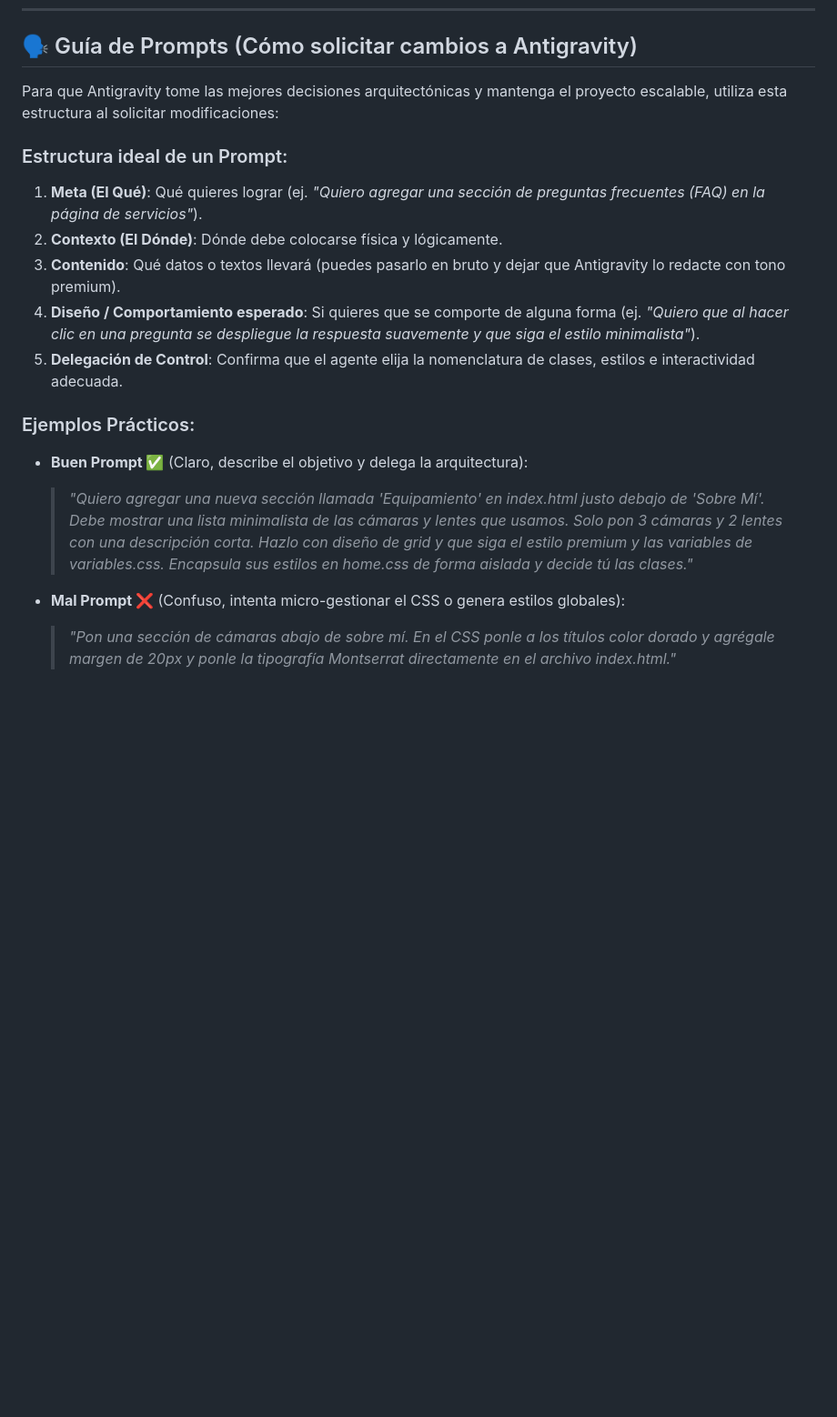
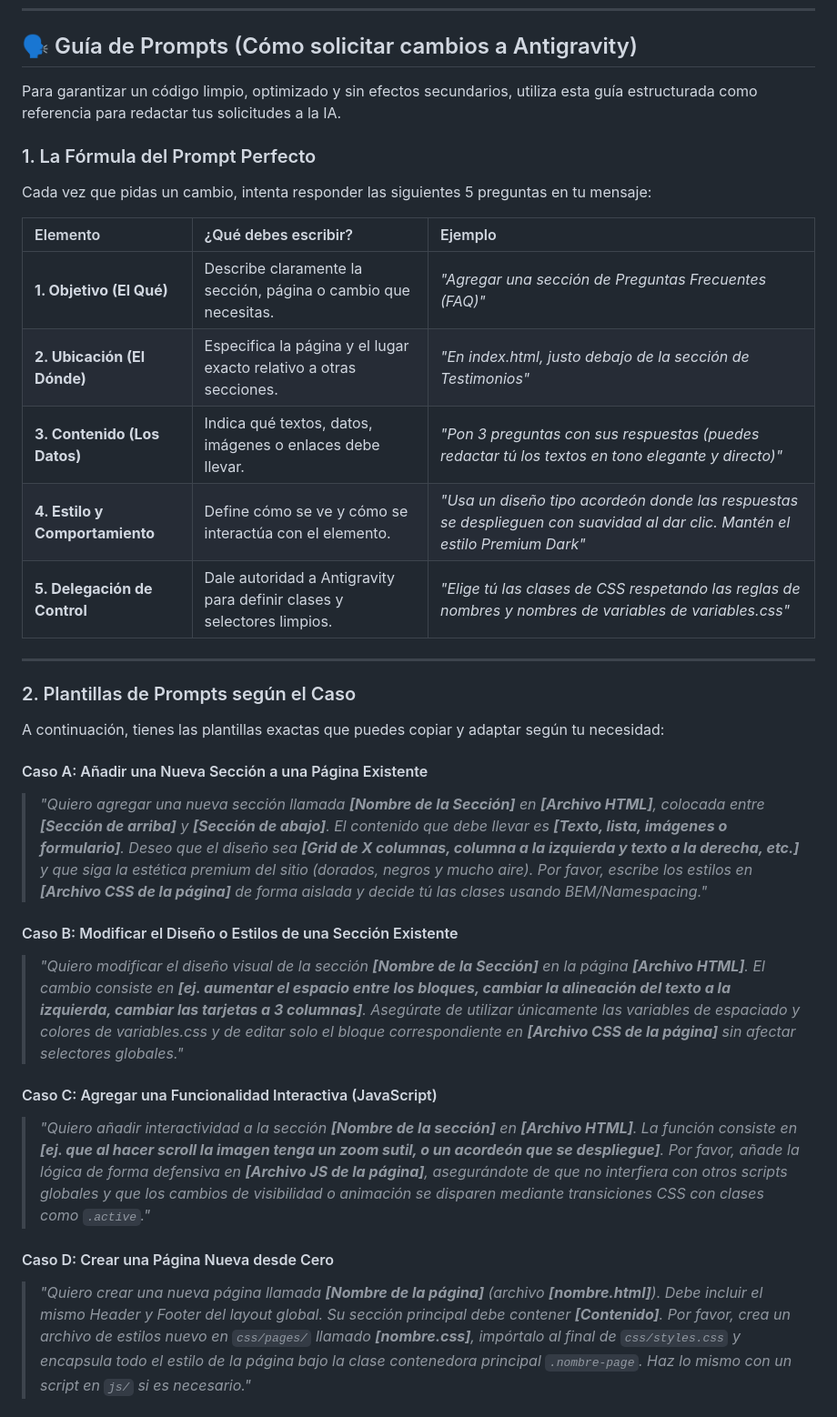
Before and after one commit to Retes1997/mikaera, a Markdown page: README.md, the part around one of its changes. Shown at 91% size. Drawn GitHub-style; blank space fills up the shorter version.

Commit message:
docs: robustecer la sección de guía de prompts y agregar tablas comparativas en el README.md

```diff
--- a/README.md
+++ b/README.md
@@ -94,19 +94,34 @@ Si necesitas colocar un botón en tu sección, utiliza el componente estandariza
 
 ## 🗣️ Guía de Prompts (Cómo solicitar cambios a Antigravity)
 
-Para que Antigravity tome las mejores decisiones arquitectónicas y mantenga el proyecto escalable, utiliza esta estructura al solicitar modificaciones:
+Para garantizar un código limpio, optimizado y sin efectos secundarios, utiliza esta guía estructurada como referencia para redactar tus solicitudes a la IA.
 
-### Estructura ideal de un Prompt:
-1. **Meta (El Qué)**: Qué quieres lograr (ej. *"Quiero agregar una sección de preguntas frecuentes (FAQ) en la página de servicios"*).
-2. **Contexto (El Dónde)**: Dónde debe colocarse física y lógicamente.
-3. **Contenido**: Qué datos o textos llevará (puedes pasarlo en bruto y dejar que Antigravity lo redacte con tono premium).
-4. **Diseño / Comportamiento esperado**: Si quieres que se comporte de alguna forma (ej. *"Quiero que al hacer clic en una pregunta se despliegue la respuesta suavemente y que siga el estilo minimalista"*).
-5. **Delegación de Control**: Confirma que el agente elija la nomenclatura de clases, estilos e interactividad adecuada.
+### 1. La Fórmula del Prompt Perfecto
+Cada vez que pidas un cambio, intenta responder las siguientes 5 preguntas en tu mensaje:
 
-### Ejemplos Prácticos:
+| Elemento | ¿Qué debes escribir? | Ejemplo |
+| :--- | :--- | :--- |
+| **1. Objetivo (El Qué)** | Describe claramente la sección, página o cambio que necesitas. | *"Agregar una sección de Preguntas Frecuentes (FAQ)"* |
+| **2. Ubicación (El Dónde)** | Especifica la página y el lugar exacto relativo a otras secciones. | *"En index.html, justo debajo de la sección de Testimonios"* |
+| **3. Contenido (Los Datos)** | Indica qué textos, datos, imágenes o enlaces debe llevar. | *"Pon 3 preguntas con sus respuestas (puedes redactar tú los textos en tono elegante y directo)"* |
+| **4. Estilo y Comportamiento** | Define cómo se ve y cómo se interactúa con el elemento. | *"Usa un diseño tipo acordeón donde las respuestas se desplieguen con suavidad al dar clic. Mantén el estilo Premium Dark"* |
+| **5. Delegación de Control** | Dale autoridad a Antigravity para definir clases y selectores limpios. | *"Elige tú las clases de CSS respetando las reglas de nombres y nombres de variables de variables.css"* |
 
-* **Buen Prompt ✅** (Claro, describe el objetivo y delega la arquitectura):
-  > *"Quiero agregar una nueva sección llamada 'Equipamiento' en index.html justo debajo de 'Sobre Mí'. Debe mostrar una lista minimalista de las cámaras y lentes que usamos. Solo pon 3 cámaras y 2 lentes con una descripción corta. Hazlo con diseño de grid y que siga el estilo premium y las variables de variables.css. Encapsula sus estilos en home.css de forma aislada y decide tú las clases."*
+---
 
-* **Mal Prompt ❌** (Confuso, intenta micro-gestionar el CSS o genera estilos globales):
-  > *"Pon una sección de cámaras abajo de sobre mí. En el CSS ponle a los títulos color dorado y agrégale margen de 20px y ponle la tipografía Montserrat directamente en el archivo index.html."*
+### 2. Plantillas de Prompts según el Caso
+
+A continuación, tienes las plantillas exactas que puedes copiar y adaptar según tu necesidad:
+
+#### Caso A: Añadir una Nueva Sección a una Página Existente
+> *"Quiero agregar una nueva sección llamada **[Nombre de la Sección]** en **[Archivo HTML]**, colocada entre **[Sección de arriba]** y **[Sección de abajo]**. El contenido que debe llevar es **[Texto, lista, imágenes o formulario]**. Deseo que el diseño sea **[Grid de X columnas, columna a la izquierda y texto a la derecha, etc.]** y que siga la estética premium del sitio (dorados, negros y mucho aire). Por favor, escribe los estilos en **[Archivo CSS de la página]** de forma aislada y decide tú las clases usando BEM/Namespacing."*
+
+#### Caso B: Modificar el Diseño o Estilos de una Sección Existente
+> *"Quiero modificar el diseño visual de la sección **[Nombre de la Sección]** en la página **[Archivo HTML]**. El cambio consiste en **[ej. aumentar el espacio entre los bloques, cambiar la alineación del texto a la izquierda, cambiar las tarjetas a 3 columnas]**. Asegúrate de utilizar únicamente las variables de espaciado y colores de variables.css y de editar solo el bloque correspondiente en **[Archivo CSS de la página]** sin afectar selectores globales."*
+
+#### Caso C: Agregar una Funcionalidad Interactiva (JavaScript)
+> *"Quiero añadir interactividad a la sección **[Nombre de la sección]** en **[Archivo HTML]**. La función consiste en **[ej. que al hacer scroll la imagen tenga un zoom sutil, o un acordeón que se despliegue]**. Por favor, añade la lógica de forma defensiva en **[Archivo JS de la página]**, asegurándote de que no interfiera con otros scripts globales y que los cambios de visibilidad o animación se disparen mediante transiciones CSS con clases como `.active`."*
+
+#### Caso D: Crear una Página Nueva desde Cero
+> *"Quiero crear una nueva página llamada **[Nombre de la página]** (archivo **[nombre.html]**). Debe incluir el mismo Header y Footer del layout global. Su sección principal debe contener **[Contenido]**. Por favor, crea un archivo de estilos nuevo en `css/pages/` llamado **[nombre.css]**, impórtalo al final de `css/styles.css` y encapsula todo el estilo de la página bajo la clase contenedora principal `.nombre-page`. Haz lo mismo con un script en `js/` si es necesario."*
+
```
Also changed, not shown: other parts of README.md (+9 -0 lines).
